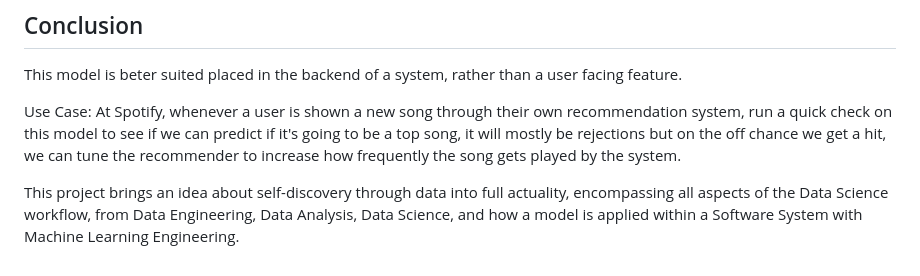
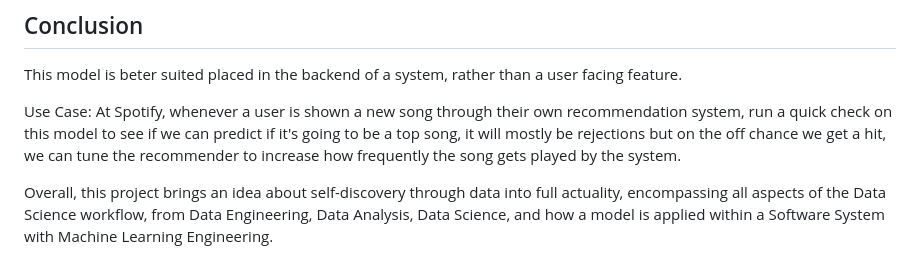
Before and after one commit to nickweda/spotifyapi, a Markdown page: README.md, the part around the change. Drawn GitHub-style.

```diff
--- a/README.md
+++ b/README.md
@@ -116,4 +116,4 @@ This model is beter suited placed in the backend of a system, rather than a user
 
 Use Case: At Spotify, whenever a user is shown a new song through their own recommendation system, run a quick check on this model to see if we can predict if it's going to be a top song, it will mostly be rejections but on the off chance we get a hit, we can tune the recommender to increase how frequently the song gets played by the system.
 
-This project brings an idea about self-discovery through data into full actuality, encompassing all aspects of the Data Science workflow, from Data Engineering, Data Analysis, Data Science, and how a model is applied within a Software System with Machine Learning Engineering.
+Overall, this project brings an idea about self-discovery through data into full actuality, encompassing all aspects of the Data Science workflow, from Data Engineering, Data Analysis, Data Science, and how a model is applied within a Software System with Machine Learning Engineering.
```
